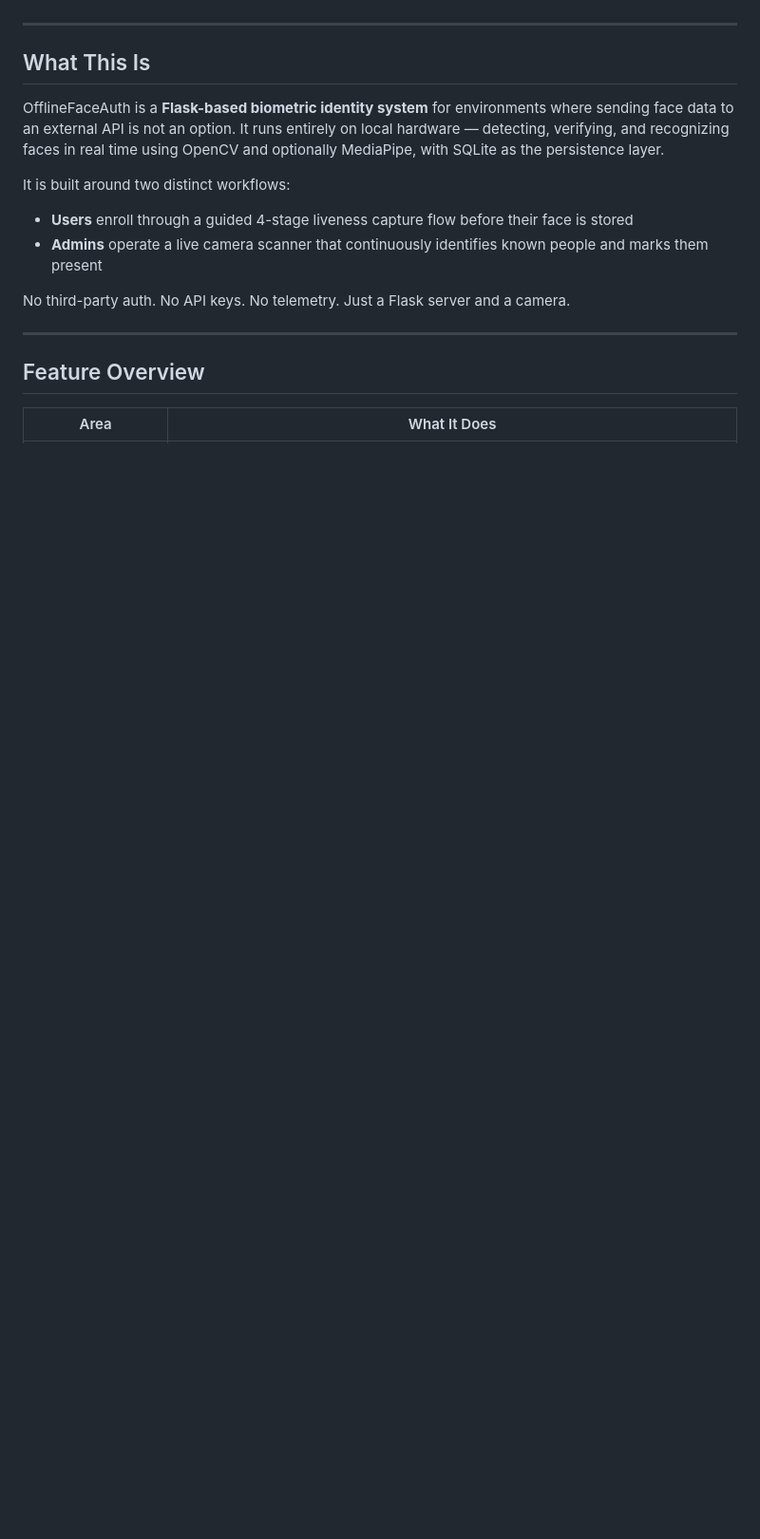
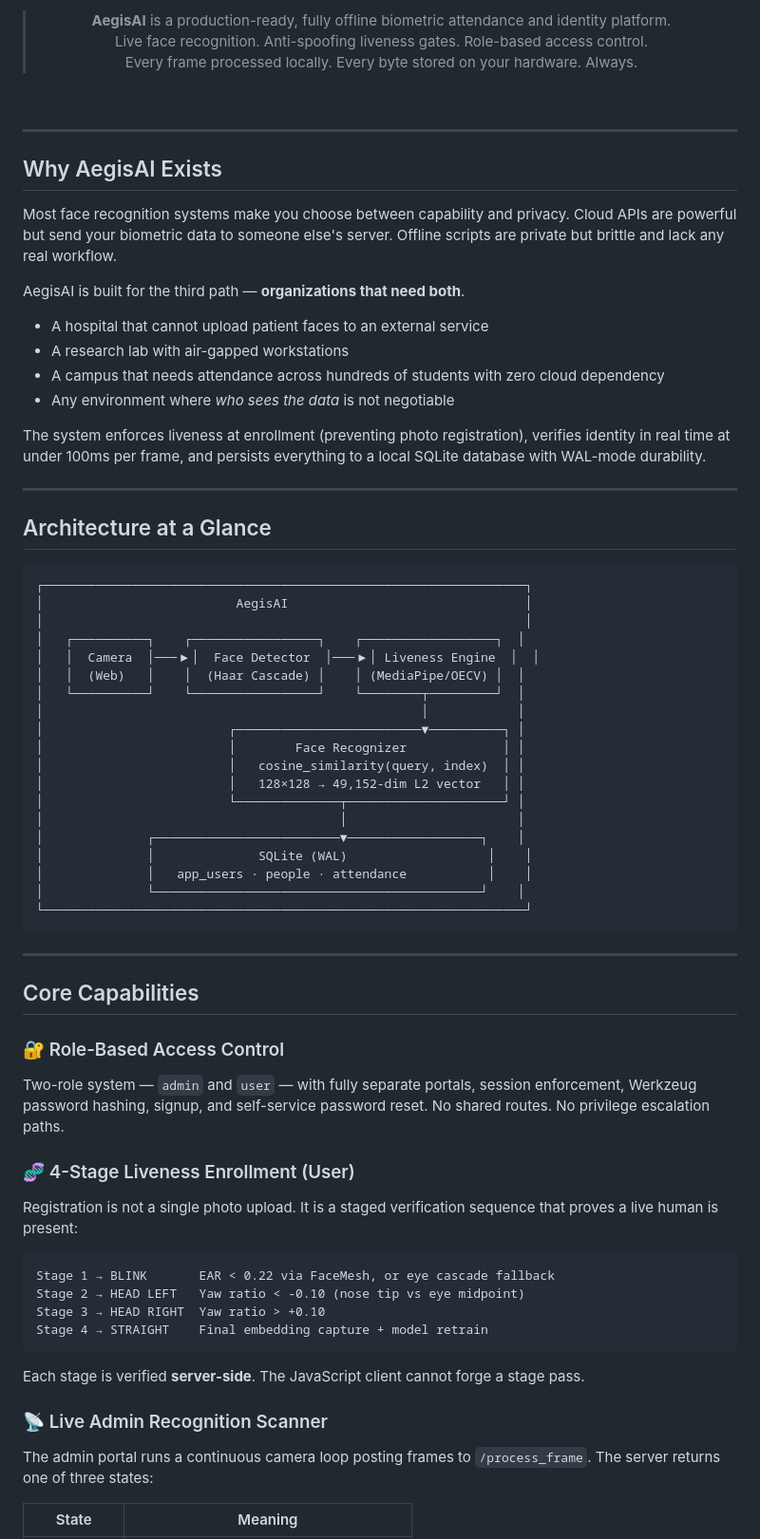
Before and after one commit to Mvkarthikeya07/AegisAI-Offline-Intelligent-Facial-Authentication-Real-Time-Liveness-Verification-System, a Markdown page: README.md, the part around one of its changes. Shown at 95% size. Drawn GitHub-style; blank space fills up the shorter version.

````diff
--- a/README.md
+++ b/README.md
@@ -18,22 +30,73 @@ Zero internet. Zero cloud. Every byte stays on your machine.
+> **AegisAI** is a production-ready, fully offline biometric attendance and identity platform.
+> Live face recognition. Anti-spoofing liveness gates. Role-based access control.
+> Every frame processed locally. Every byte stored on your hardware. Always.
+
+<br/>
+
+---
 
 </div>
 
----
+## Why AegisAI Exists
 
-## What This Is
+Most face recognition systems make you choose between capability and privacy. Cloud APIs are powerful but send your biometric data to someone else's server. Offline scripts are private but brittle and lack any real workflow.
 
-OfflineFaceAuth is a **Flask-based biometric identity system** for environments where sending face data to an external API is not an option. It runs entirely on local hardware — detecting, verifying, and recognizing faces in real time using OpenCV and optionally MediaPipe, with SQLite as the persistence layer.
+AegisAI is built for the third path — **organizations that need both**.
 
-It is built around two distinct workflows:
+- A hospital that cannot upload patient faces to an external service
+- A research lab with air-gapped workstations
+- A campus that needs attendance across hundreds of students with zero cloud dependency
+- Any environment where *who sees the data* is not negotiable
 
-- **Users** enroll through a guided 4-stage liveness capture flow before their face is stored
-- **Admins** operate a live camera scanner that continuously identifies known people and marks them present
-
-No third-party auth. No API keys. No telemetry. Just a Flask server and a camera.
+The system enforces liveness at enrollment (preventing photo registration), verifies identity in real time at under 100ms per frame, and persists everything to a local SQLite database with WAL-mode durability.
 
 ---
 
-## Feature Overview
+## Architecture at a Glance
 
-| Area | What It Does |
+```
+┌─────────────────────────────────────────────────────────────────┐
+│                          AegisAI                                │
+│                                                                 │
+│   ┌──────────┐    ┌─────────────────┐    ┌──────────────────┐  │
+│   │  Camera  │───▶│  Face Detector  │───▶│ Liveness Engine  │  │
+│   │  (Web)   │    │  (Haar Cascade) │    │ (MediaPipe/OECV) │  │
+│   └──────────┘    └─────────────────┘    └────────┬─────────┘  │
+│                                                   │            │
+│                         ┌─────────────────────────▼──────────┐ │
+│                         │        Face Recognizer             │ │
+│                         │   cosine_similarity(query, index)  │ │
+│                         │   128×128 → 49,152-dim L2 vector   │ │
+│                         └──────────────┬─────────────────────┘ │
+│                                        │                       │
+│              ┌─────────────────────────▼──────────────────┐    │
+│              │              SQLite (WAL)                   │    │
+│              │   app_users · people · attendance           │    │
+│              └────────────────────────────────────────────┘    │
+└─────────────────────────────────────────────────────────────────┘
+```
+
+---
+
+## Core Capabilities
+
+### 🔐 Role-Based Access Control
+Two-role system — `admin` and `user` — with fully separate portals, session enforcement, Werkzeug password hashing, signup, and self-service password reset. No shared routes. No privilege escalation paths.
+
+### 🧬 4-Stage Liveness Enrollment (User)
+Registration is not a single photo upload. It is a staged verification sequence that proves a live human is present:
+
+```
+Stage 1 → BLINK       EAR < 0.22 via FaceMesh, or eye cascade fallback
+Stage 2 → HEAD LEFT   Yaw ratio < -0.10 (nose tip vs eye midpoint)
+Stage 3 → HEAD RIGHT  Yaw ratio > +0.10
+Stage 4 → STRAIGHT    Final embedding capture + model retrain
+```
+
+Each stage is verified **server-side**. The JavaScript client cannot forge a stage pass.
+
+### 📡 Live Admin Recognition Scanner
+The admin portal runs a continuous camera loop posting frames to `/process_frame`. The server returns one of three states:
+
+| State | Meaning |
 |---|---|
````
Also changed, not shown: other parts of README.md (+170 -132 lines).
